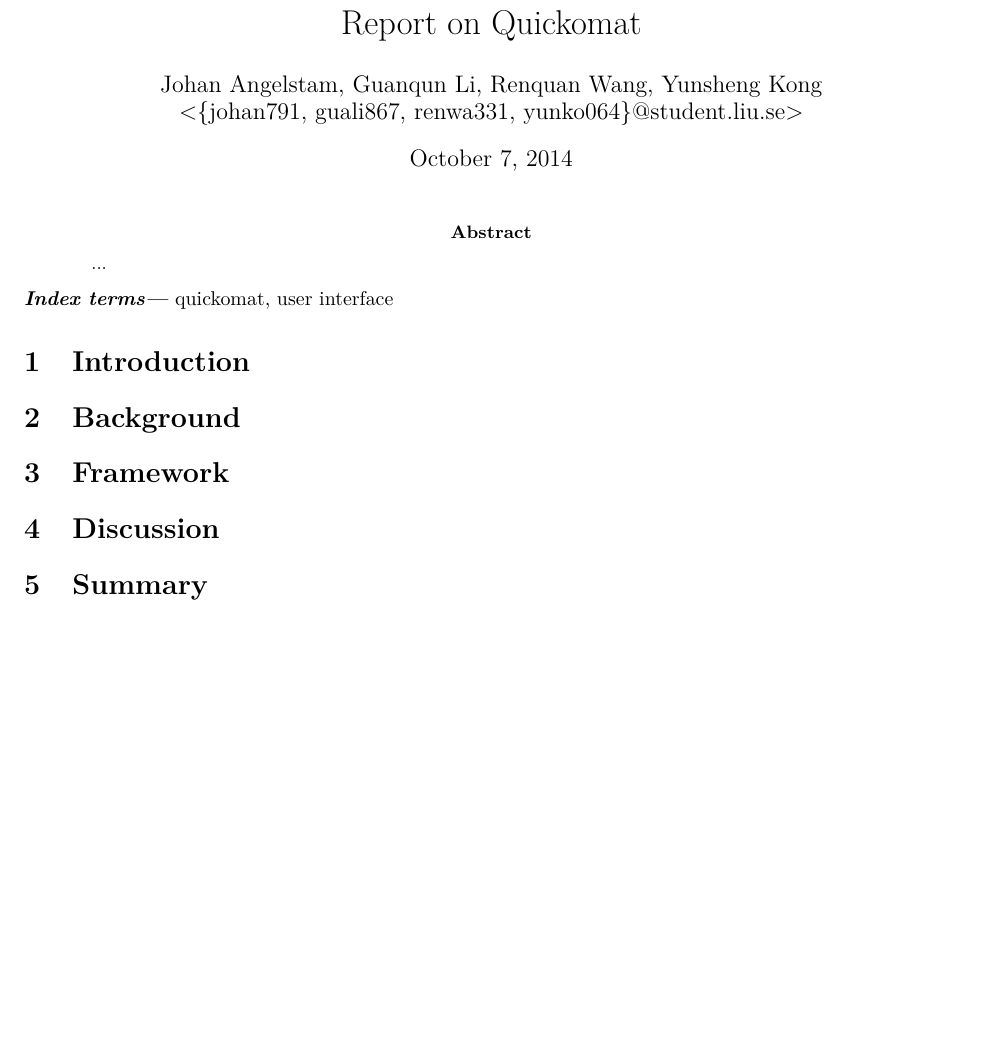
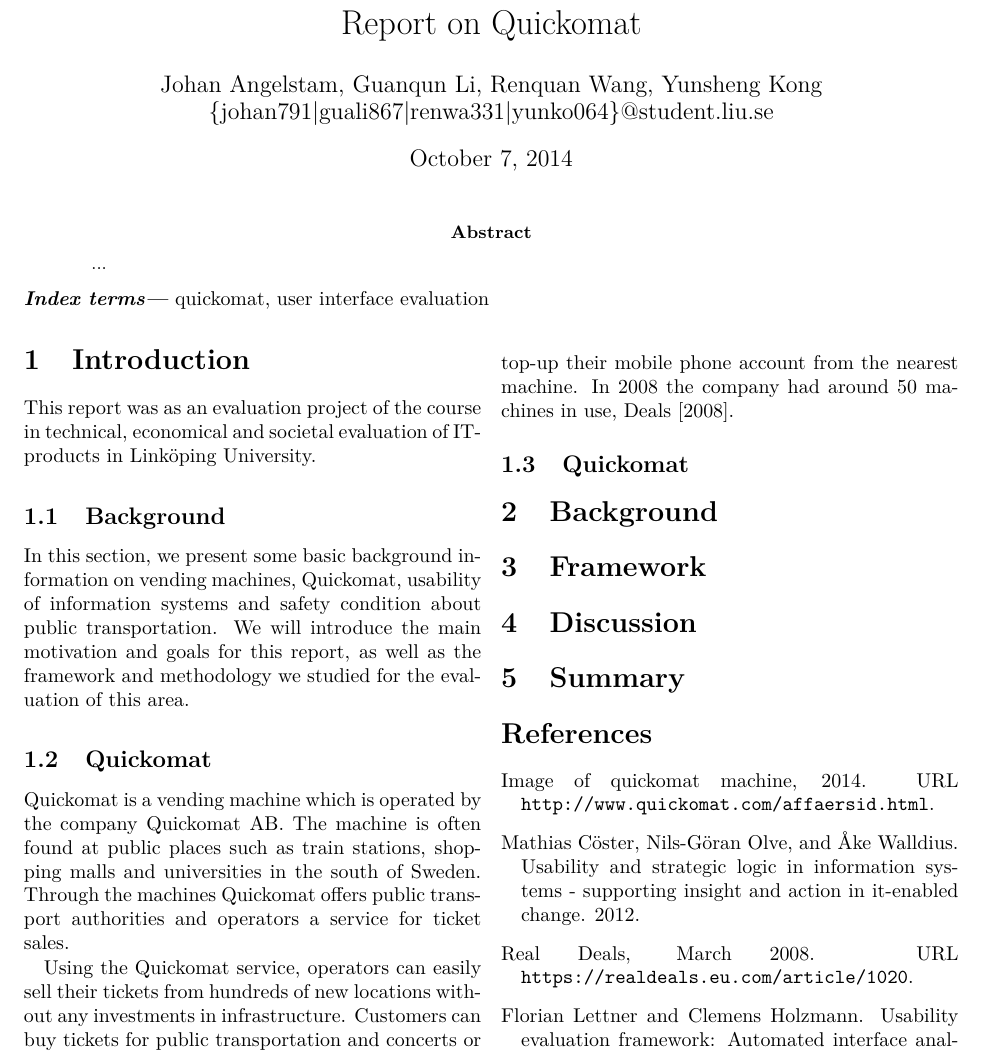
Before and after one commit to angelstam/TDDC34-Project, a LaTeX paper (report/tddc34-report-stockholm-quickomat.tex): part of the page before the commit and part of page 1 of 2 after it, cut so that both start at the same text, the shorter picture padded with empty space. Compiled offline with pdfLaTeX.

Commit message:
Update the report.

```diff
--- a/report/tddc34-report-stockholm-quickomat.tex
+++ b/report/tddc34-report-stockholm-quickomat.tex
@@ -1,6 +1,7 @@
 \documentclass[twocolumn]{article}
 
 % package loading
+\usepackage[T1]{fontenc}
 \usepackage[utf8]{inputenc}
 \usepackage{lmodern}
 \usepackage{amsmath}
@@ -8,11 +9,13 @@
 \usepackage{amsfonts}
 \usepackage{hyphenat}
 
+\usepackage{natbib} % Harward style references
+
 \providecommand{\keywords}[1]{\textbf{\textit{Index terms---}} #1}
 
 \title{Report on Quickomat}
 \author{Johan Angelstam, Guanqun Li, Renquan Wang, Yunsheng Kong\\
-	 \textless\{johan791, guali867, renwa331, yunko064\}@student.liu.se\textgreater}
+  \{johan791|guali867|renwa331|yunko064\}@student.liu.se}
 %\date{2014}
 
 \begin{document}
@@ -22,11 +25,39 @@
     \begin{abstract}
       ...
     \end{abstract}
-    \keywords{quickomat, user interface}
+    \keywords{quickomat, user interface evaluation}
+    \vspace{2em}
   \end{@twocolumnfalse}
-  \section{Introduction}
-  \section{Background}
-  \section{Framework}
-  \section{Discussion}
-  \section{Summary}
   ]
+\section{Introduction}
+This report was as an evaluation project of the course in technical,
+economical and societal evaluation of IT-products in Linköping
+University.
+
+\subsection{Background}
+In this section, we present some basic background information on
+vending machines, Quickomat, usability of information systems and
+safety condition about public transportation. We will introduce the
+main motivation and goals for this report, as well as the framework
+and methodology we studied for the evaluation of this area.
+
+\subsection{Quickomat}
+Quickomat is a vending machine which is operated by the company
+Quickomat AB. The machine is often found at public places such as
+train stations, shopping malls and universities in the south of
+Sweden. Through the machines Quickomat offers public transport
+authorities and operators a service for ticket sales.
+
+Using the Quickomat service, operators can easily sell their tickets
+from hundreds of new locations without any investments in
+infrastructure. Customers can buy tickets for public transportation
+and concerts or top-up their mobile phone account from the nearest
+machine. In 2008 the company had around 50 machines in use,
+\cite{RealDeals2008}.
+
+\subsection{Quickomat}
+
+\section{Background}
+\section{Framework}
+\section{Discussion}
+\section{Summary}
```
Also changed, not shown: report/tddc34-report-stockholm-quickomat.tex (5 more changed lines).
